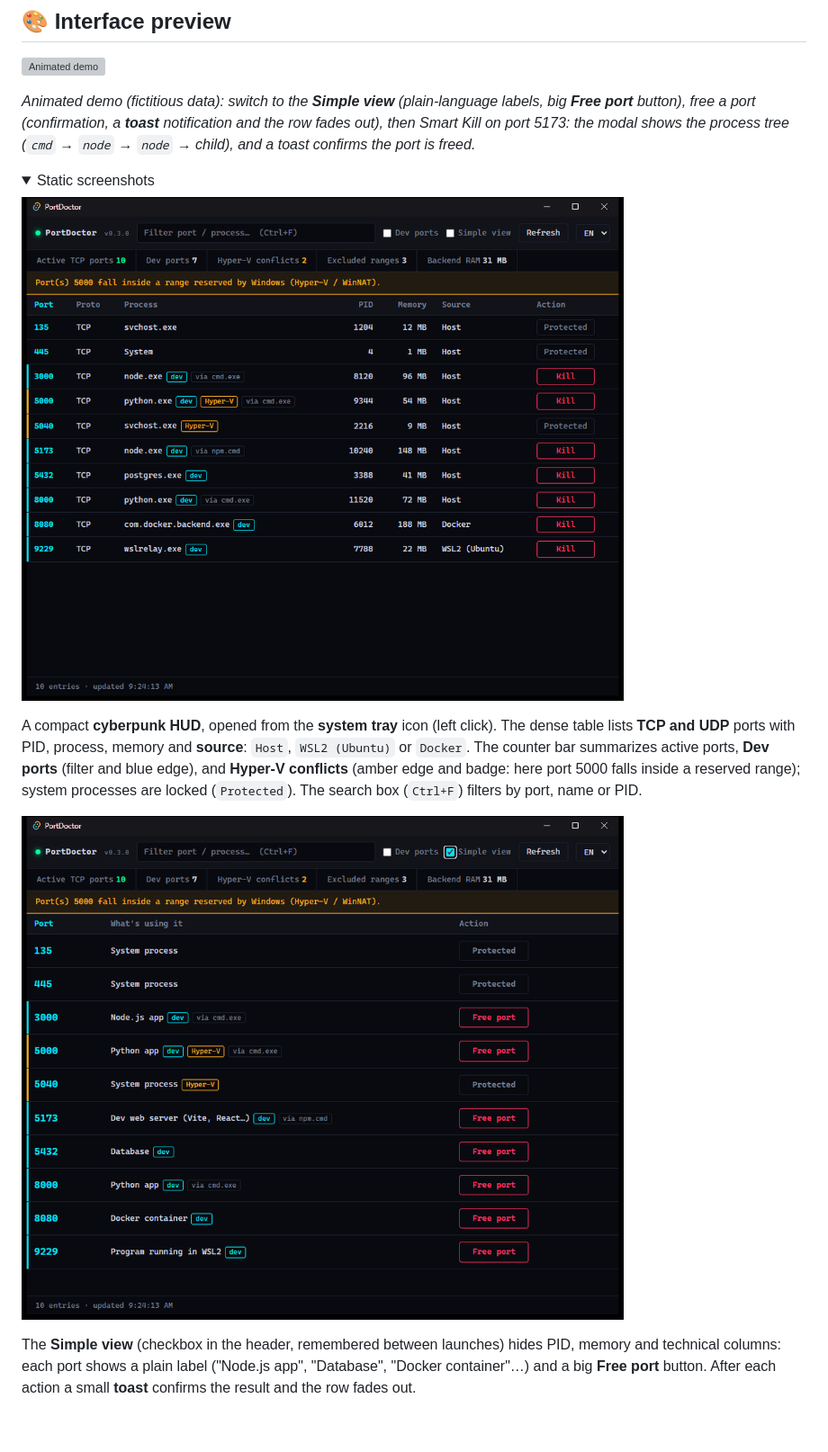
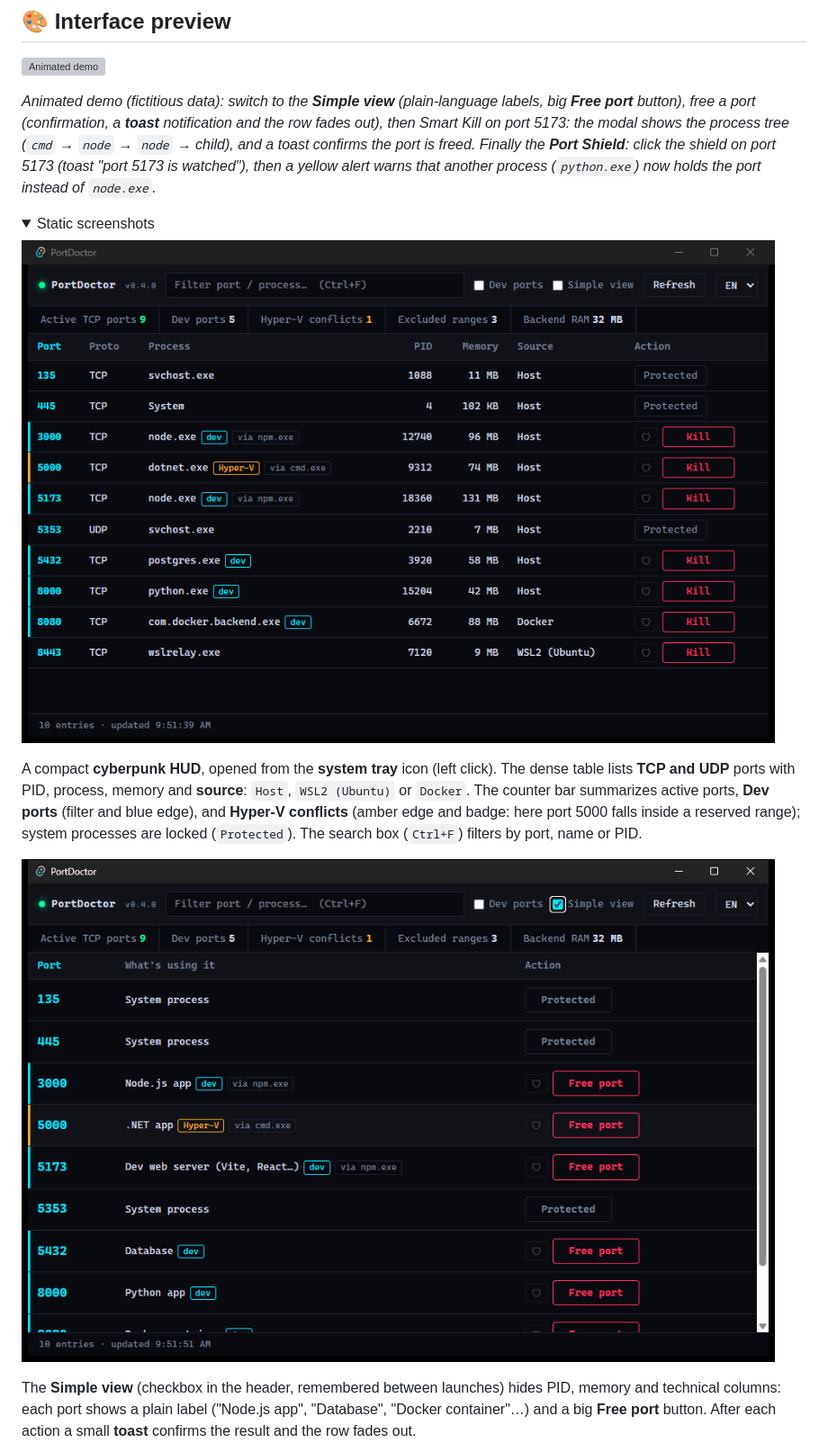
Before and after one commit to TxF-AI/port-doctor, a Markdown page: README.md, the part around one of its changes. Shown at 90% size. Rendered like a GitHub page; pictures changed too: assets/ui-preview.png, assets/ui-simple.png; folded sections open; blank space fills up the shorter version; grey boxes are pictures that could not be loaded.

Commit message:
docs: GIF et captures avec le Port Shield (v0.4.0)
Co-Authored-By: Claude Sonnet 5.5 <noreply@anthropic.com>

```diff
--- a/README.md
+++ b/README.md
@@ -30,7 +30,7 @@ A `npm run dev` closed in a hurry, a zombie `node.exe` still holding port 3000,
 
 ![Animated demo](assets/demo.gif)
 
-*Animated demo (fictitious data): switch to the **Simple view** (plain-language labels, big **Free port** button), free a port (confirmation, a **toast** notification and the row fades out), then Smart Kill on port 5173: the modal shows the process tree (`cmd` → `node` → `node` → child), and a toast confirms the port is freed.*
+*Animated demo (fictitious data): switch to the **Simple view** (plain-language labels, big **Free port** button), free a port (confirmation, a **toast** notification and the row fades out), then Smart Kill on port 5173: the modal shows the process tree (`cmd` → `node` → `node` → child), and a toast confirms the port is freed. Finally the **Port Shield**: click the shield on port 5173 (toast "port 5173 is watched"), then a yellow alert warns that another process (`python.exe`) now holds the port instead of `node.exe`.*
 
 <details>
 <summary>Static screenshots</summary>
```
Also changed, not shown: other parts of README.md (+4 -0 lines), assets/ui-shield.png (added), assets/ui-smartkill.png, 1 other file.
